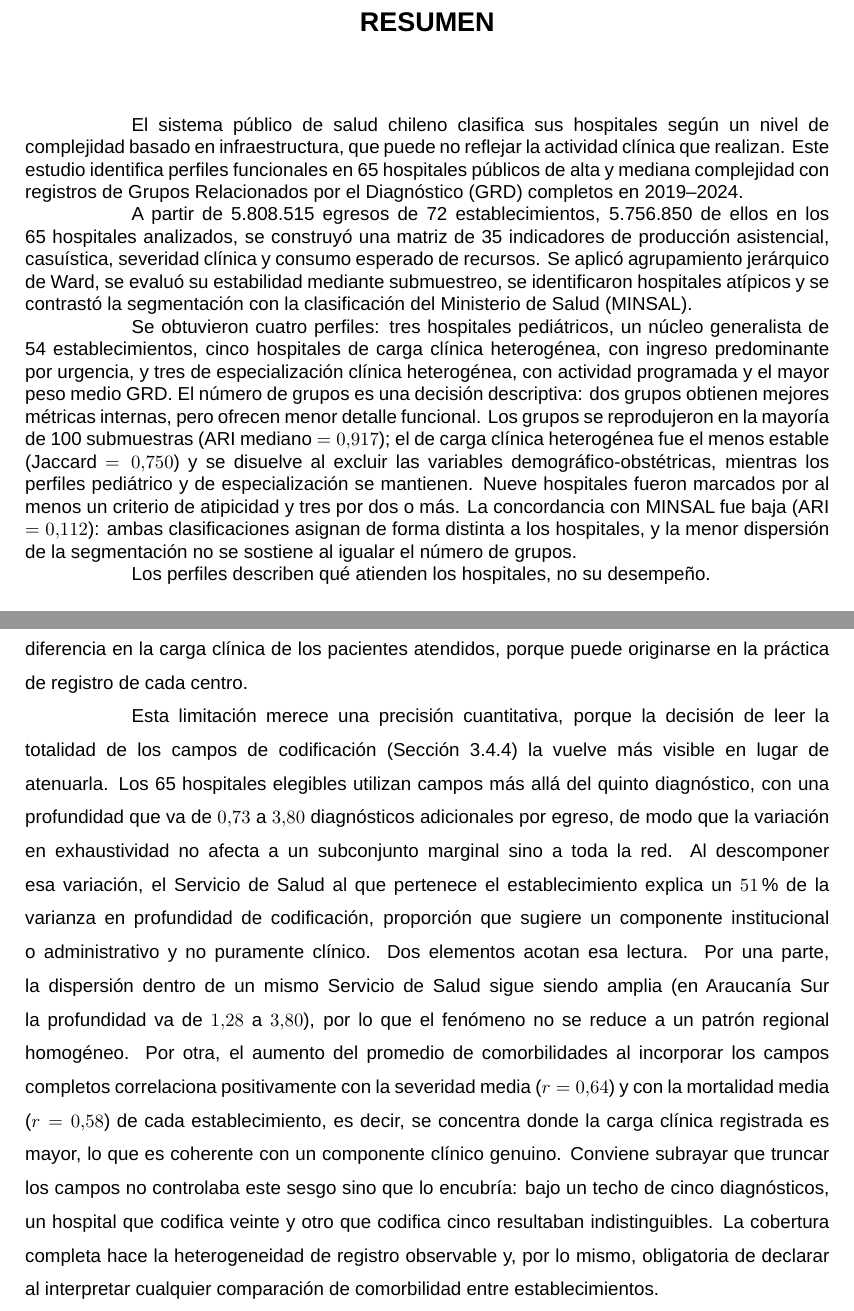
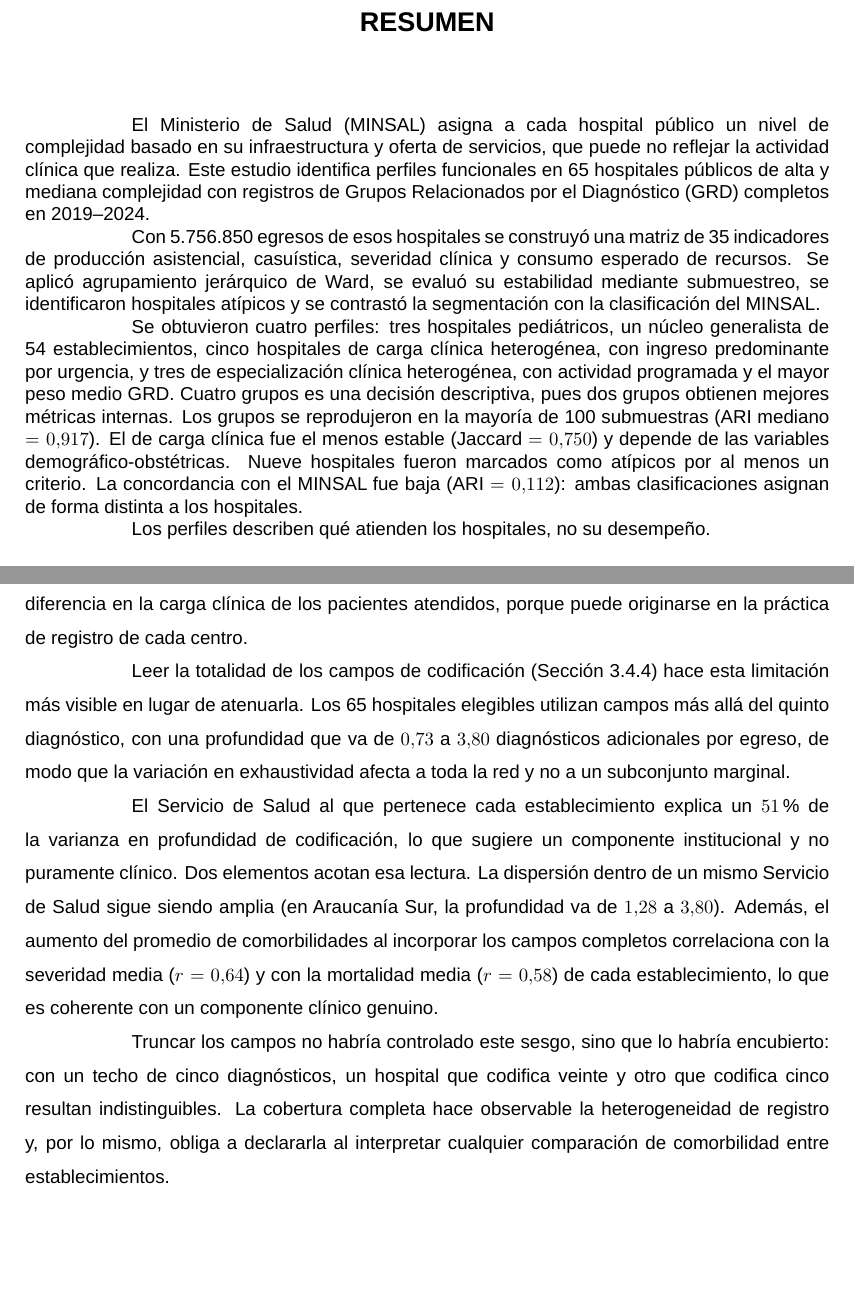
Before and after one commit to reii23/chile-hospital-grd-profiling, a LaTeX thesis (TT_Reinaldo_Pacheco/tesis-usach.tex, which reads TT_Reinaldo_Pacheco/chapters/3-Diseno-y-procedimiento.tex, TT_Reinaldo_Pacheco/preliminares/resumen.tex): two parts of pages 2 and 46 of 135, joined at a grey line, cut so that both start at the same text, the shorter picture padded with empty space. Compiled offline with LuaLaTeX; a missing font is replaced by an installed copy or a similar font; a LaTeX package or settings file that is missing is left out; a missing bibliography style is replaced by a similar one.

Commit message:
docs(tesis): acorta el resumen y divide el parrafo de exhaustividad (obs. 1 y 4 R. Gonzalez)
Problema: el resumen (283 palabras) y el párrafo de exhaustividad diagnóstica
(256 palabras, tres ideas) eran innecesariamente extensos. La primera oración
del resumen no decía quién clasifica a los hospitales (obs. 4).

Modificaciones:
- Resumen: reescrito con oraciones cortas, de 283 a 227 palabras, sin perder
  las cifras centrales. Abre con "El Ministerio de Salud (MINSAL) asigna a
  cada hospital público un nivel de complejidad basado en su infraestructura
  y oferta de servicios".
- Capítulo 3 (limitaciones de la base GRD): el párrafo de exhaustividad se
  divide en tres (magnitud de la variación, componente institucional y
  efecto de truncar los campos).

```diff
--- a/TT_Reinaldo_Pacheco/chapters/3-Diseno-y-procedimiento.tex
+++ b/TT_Reinaldo_Pacheco/chapters/3-Diseno-y-procedimiento.tex
@@ -440,29 +440,28 @@ consecuencia, una diferencia entre hospitales en las variables de comorbilidad n
 admite una lectura directa como diferencia en la carga clínica de los pacientes
 atendidos, porque puede originarse en la práctica de registro de cada centro.
 
-Esta limitación merece una precisión cuantitativa, porque la decisión de leer
-la totalidad de los campos de codificación (Sección~\ref{sec:variables}) la
-vuelve más visible en lugar de atenuarla. Los 65 hospitales elegibles utilizan
-campos más allá del quinto diagnóstico, con una profundidad que va de $0{,}73$ a
-$3{,}80$ diagnósticos adicionales por egreso, de modo que la variación en
-exhaustividad no afecta a un subconjunto marginal sino a toda la red. Al
-descomponer esa variación, el Servicio de Salud al que pertenece el
-establecimiento explica un $51\,\%$ de la varianza en profundidad de
-codificación, proporción que sugiere un componente institucional o
-administrativo y no puramente clínico. Dos elementos acotan esa lectura. Por
-una parte, la dispersión dentro de un mismo Servicio de Salud sigue siendo
-amplia (en Araucanía Sur la profundidad va de $1{,}28$ a $3{,}80$), por lo que
-el fenómeno no se reduce a un patrón regional homogéneo. Por otra, el aumento
-del promedio de comorbilidades al incorporar los campos completos correlaciona
-positivamente con la severidad media ($r = 0{,}64$) y con la mortalidad media
-($r = 0{,}58$) de cada establecimiento, es decir, se concentra donde la carga
-clínica registrada es mayor, lo que es coherente con un componente clínico
-genuino. Conviene subrayar que truncar los campos no controlaba este sesgo sino
-que lo encubría: bajo un techo de cinco diagnósticos, un hospital que codifica
-veinte y otro que codifica cinco resultaban indistinguibles. La cobertura
-completa hace la heterogeneidad de registro observable y, por lo mismo,
-obligatoria de declarar al interpretar cualquier comparación de comorbilidad
-entre establecimientos.
+Leer la totalidad de los campos de codificación (Sección~\ref{sec:variables})
+hace esta limitación más visible en lugar de atenuarla. Los 65 hospitales
+elegibles utilizan campos más allá del quinto diagnóstico, con una profundidad
+que va de $0{,}73$ a $3{,}80$ diagnósticos adicionales por egreso, de modo que
+la variación en exhaustividad afecta a toda la red y no a un subconjunto
+marginal.
+
+El Servicio de Salud al que pertenece cada establecimiento explica un
+$51\,\%$ de la varianza en profundidad de codificación, lo que sugiere un
+componente institucional y no puramente clínico. Dos elementos acotan esa
+lectura. La dispersión dentro de un mismo Servicio de Salud sigue siendo amplia
+(en Araucanía Sur, la profundidad va de $1{,}28$ a $3{,}80$). Además, el
+aumento del promedio de comorbilidades al incorporar los campos completos
+correlaciona con la severidad media ($r = 0{,}64$) y con la mortalidad media
+($r = 0{,}58$) de cada establecimiento, lo que es coherente con un componente
+clínico genuino.
+
+Truncar los campos no habría controlado este sesgo, sino que lo habría
+encubierto: con un techo de cinco diagnósticos, un hospital que codifica veinte
+y otro que codifica cinco resultan indistinguibles. La cobertura completa hace
+observable la heterogeneidad de registro y, por lo mismo, obliga a declararla
+al interpretar cualquier comparación de comorbilidad entre establecimientos.
 
 La segunda limitación se relaciona con la estabilidad longitudinal del sistema
 GRD y de la producción hospitalaria a lo largo del período. Esta limitación opera
--- a/TT_Reinaldo_Pacheco/preliminares/resumen.tex
+++ b/TT_Reinaldo_Pacheco/preliminares/resumen.tex
@@ -1,31 +1,28 @@
 \resumenCastellano{
-El sistema público de salud chileno clasifica sus hospitales según un nivel de
-complejidad basado en infraestructura, que puede no reflejar la actividad
-clínica que realizan. Este estudio identifica perfiles funcionales en 65
-hospitales públicos de alta y mediana complejidad con registros de Grupos
-Relacionados por el Diagnóstico (GRD) completos en 2019--2024.
+El Ministerio de Salud (MINSAL) asigna a cada hospital público un nivel de
+complejidad basado en su infraestructura y oferta de servicios, que puede no
+reflejar la actividad clínica que realiza. Este estudio identifica perfiles
+funcionales en 65 hospitales públicos de alta y mediana complejidad con
+registros de Grupos Relacionados por el Diagnóstico (GRD) completos en
+2019--2024.
 
-A partir de 5.808.515 egresos de 72 establecimientos, 5.756.850 de ellos en los
-65 hospitales analizados, se construyó una matriz de 35
+Con 5.756.850 egresos de esos hospitales se construyó una matriz de 35
 indicadores de producción asistencial, casuística, severidad clínica y consumo
 esperado de recursos. Se aplicó agrupamiento jerárquico de Ward, se evaluó su
 estabilidad mediante submuestreo, se identificaron hospitales atípicos y se
-contrastó la segmentación con la clasificación del Ministerio de Salud (MINSAL).
+contrastó la segmentación con la clasificación del MINSAL.
 
 Se obtuvieron cuatro perfiles: tres hospitales pediátricos, un núcleo
 generalista de 54 establecimientos, cinco hospitales de carga clínica
 heterogénea, con ingreso predominante por urgencia, y tres de especialización
-clínica heterogénea, con actividad programada y el mayor peso medio GRD. El
-número de grupos es una decisión descriptiva: dos grupos obtienen mejores
-métricas internas, pero ofrecen menor detalle funcional. Los grupos se
-reprodujeron en la mayoría de 100 submuestras (ARI mediano $= 0{,}917$); el de
-carga clínica heterogénea fue el menos estable (Jaccard $= 0{,}750$) y se
-disuelve al excluir las variables demográfico-obstétricas, mientras los perfiles
-pediátrico y de especialización se mantienen. Nueve hospitales fueron marcados
-por al menos un criterio de atipicidad y tres por dos o más. La concordancia
-con MINSAL fue baja (ARI $= 0{,}112$): ambas clasificaciones asignan de forma
-distinta a los hospitales, y la menor dispersión de la segmentación no se
-sostiene al igualar el número de grupos.
+clínica heterogénea, con actividad programada y el mayor peso medio GRD. Cuatro
+grupos es una decisión descriptiva, pues dos grupos obtienen mejores métricas
+internas. Los grupos se reprodujeron en la mayoría de 100 submuestras (ARI
+mediano $= 0{,}917$). El de carga clínica fue el menos estable
+(Jaccard $= 0{,}750$) y depende de las variables demográfico-obstétricas. Nueve
+hospitales fueron marcados como atípicos por al menos un criterio. La
+concordancia con el MINSAL fue baja (ARI $= 0{,}112$): ambas clasificaciones
+asignan de forma distinta a los hospitales.
 
 Los perfiles describen qué atienden los hospitales, no su desempeño.
 
```
